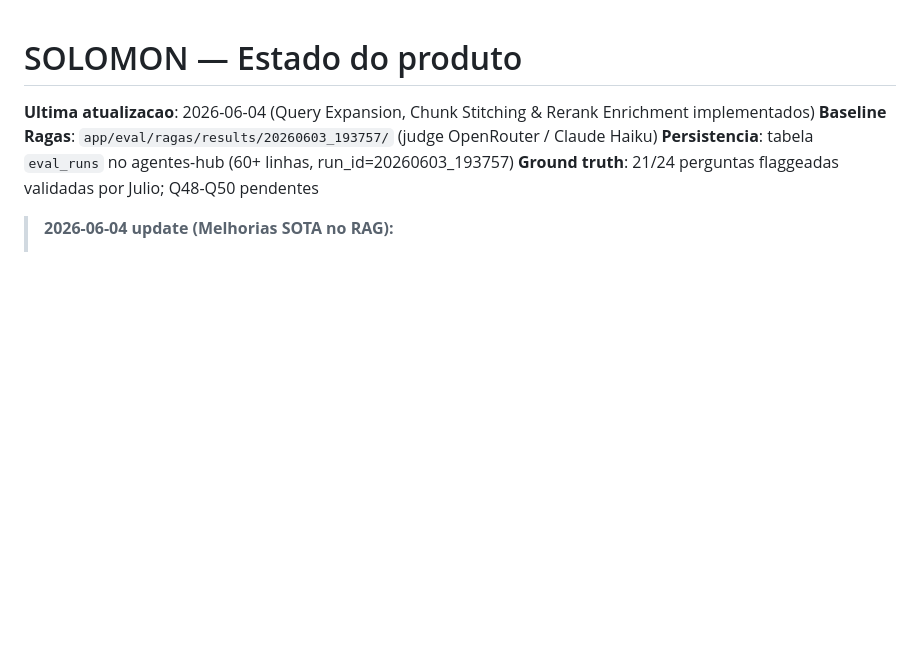
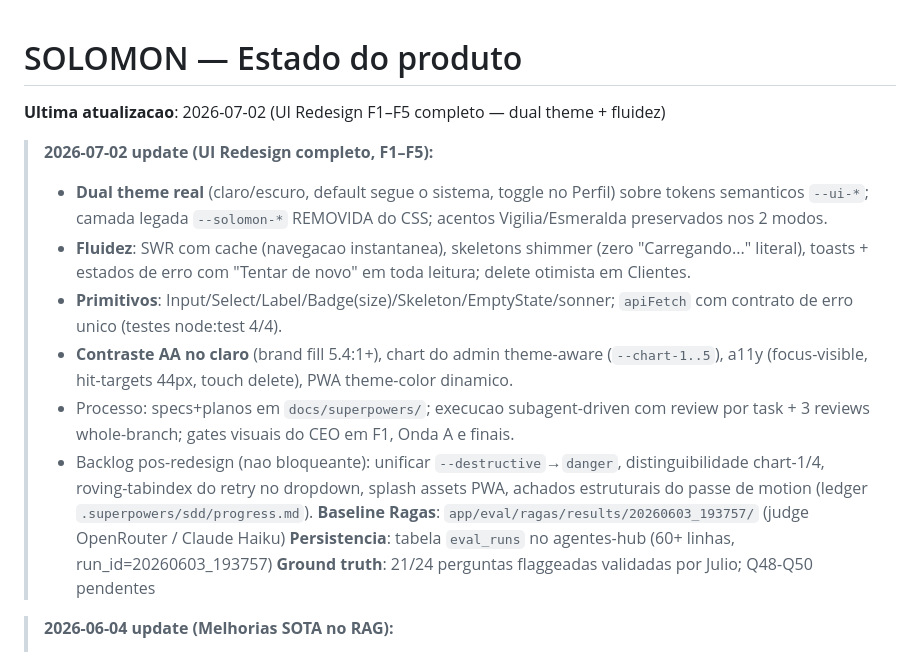
Before and after one commit to RENATOVIEIRA10/SOLOMON-, a Markdown page: STATUS.md, the part around the change. Drawn GitHub-style; blank space fills up the shorter version.

Commit message:
status: UI Redesign F1-F5 completo (dual theme + fluidez) no STATUS.md
Co-Authored-By: Claude Fable 5 <noreply@anthropic.com>

```diff
--- a/STATUS.md
+++ b/STATUS.md
@@ -1,6 +1,14 @@
 # SOLOMON — Estado do produto
 
-**Ultima atualizacao**: 2026-06-04 (Query Expansion, Chunk Stitching & Rerank Enrichment implementados)
+**Ultima atualizacao**: 2026-07-02 (UI Redesign F1–F5 completo — dual theme + fluidez)
+
+> **2026-07-02 update (UI Redesign completo, F1–F5):**
+> - **Dual theme real** (claro/escuro, default segue o sistema, toggle no Perfil) sobre tokens semanticos `--ui-*`; camada legada `--solomon-*` REMOVIDA do CSS; acentos Vigilia/Esmeralda preservados nos 2 modos.
+> - **Fluidez**: SWR com cache (navegacao instantanea), skeletons shimmer (zero "Carregando..." literal), toasts + estados de erro com "Tentar de novo" em toda leitura; delete otimista em Clientes.
+> - **Primitivos**: Input/Select/Label/Badge(size)/Skeleton/EmptyState/sonner; `apiFetch` com contrato de erro unico (testes node:test 4/4).
+> - **Contraste AA no claro** (brand fill 5.4:1+), chart do admin theme-aware (`--chart-1..5`), a11y (focus-visible, hit-targets 44px, touch delete), PWA theme-color dinamico.
+> - Processo: specs+planos em `docs/superpowers/`; execucao subagent-driven com review por task + 3 reviews whole-branch; gates visuais do CEO em F1, Onda A e finais.
+> - Backlog pos-redesign (nao bloqueante): unificar `--destructive`→`danger`, distinguibilidade chart-1/4, roving-tabindex do retry no dropdown, splash assets PWA, achados estruturais do passe de motion (ledger `.superpowers/sdd/progress.md`).
 **Baseline Ragas**: `app/eval/ragas/results/20260603_193757/` (judge OpenRouter / Claude Haiku)
 **Persistencia**: tabela `eval_runs` no agentes-hub (60+ linhas, run_id=20260603_193757)
 **Ground truth**: 21/24 perguntas flaggeadas validadas por Julio; Q48-Q50 pendentes
```
